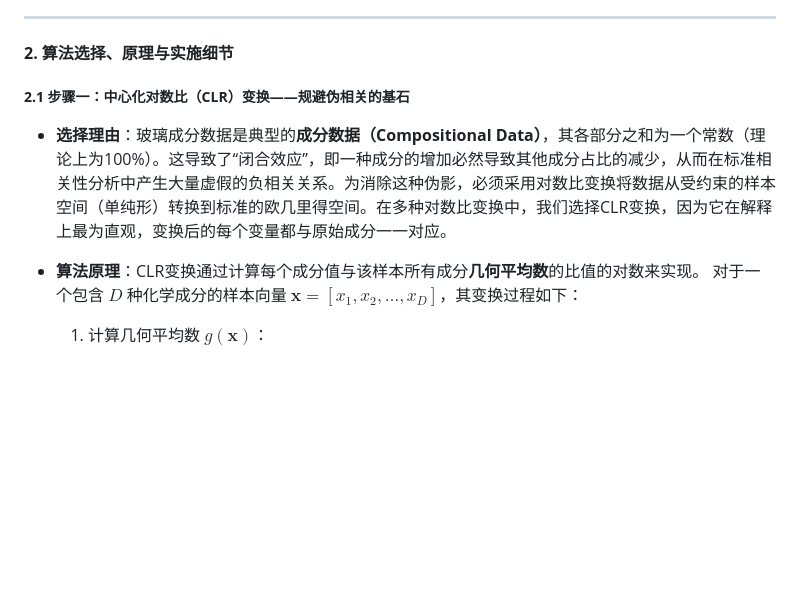
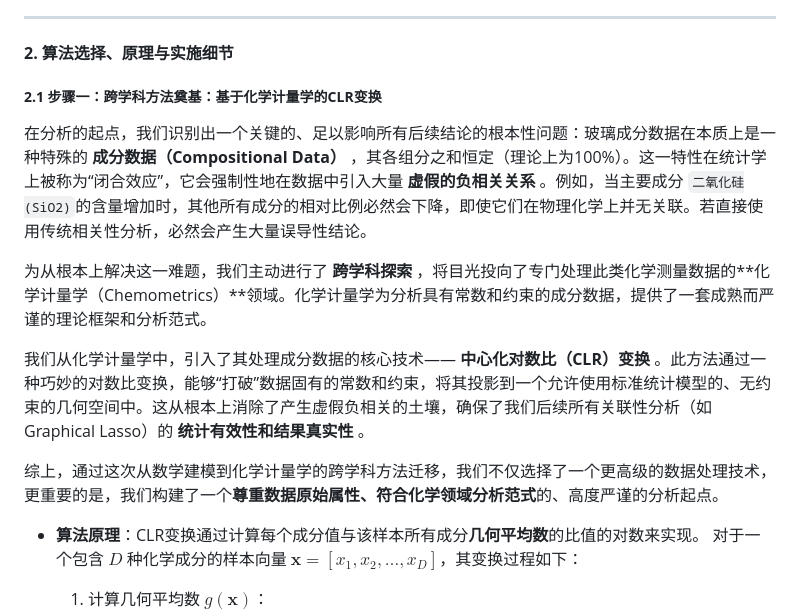
Before and after one commit to fall-fall/2022C, a Markdown page: 代码细节文档/问题四.md, the part around the change. Drawn GitHub-style; blank space fills up the shorter version.

Commit message:
'问题四敲定'

```diff
--- a/代码细节文档/问题四.md
+++ b/代码细节文档/问题四.md
@@ -10,9 +10,16 @@
 
 #### **2. 算法选择、原理与实施细节**
 
-##### **2.1 步骤一：中心化对数比（CLR）变换——规避伪相关的基石**
+##### **2.1 步骤一：跨学科方法奠基：基于化学计量学的CLR变换**
 
-* **选择理由**：玻璃成分数据是典型的**成分数据（Compositional Data）**，其各部分之和为一个常数（理论上为100%）。这导致了“闭合效应”，即一种成分的增加必然导致其他成分占比的减少，从而在标准相关性分析中产生大量虚假的负相关关系。为消除这种伪影，必须采用对数比变换将数据从受约束的样本空间（单纯形）转换到标准的欧几里得空间。在多种对数比变换中，我们选择CLR变换，因为它在解释上最为直观，变换后的每个变量都与原始成分一一对应。
+  在分析的起点，我们识别出一个关键的、足以影响所有后续结论的根本性问题：玻璃成分数据在本质上是一种特殊的 **成分数据（Compositional Data）** ，其各组分之和恒定（理论上为100%）。这一特性在统计学上被称为“闭合效应”，它会强制性地在数据中引入大量 **虚假的负相关关系** 。例如，当主要成分 `二氧化硅(SiO2)`的含量增加时，其他所有成分的相对比例必然会下降，即使它们在物理化学上并无关联。若直接使用传统相关性分析，必然会产生大量误导性结论。
+
+  为从根本上解决这一难题，我们主动进行了 **跨学科探索** ，将目光投向了专门处理此类化学测量数据的**化学计量学（Chemometrics）**领域。化学计量学为分析具有常数和约束的成分数据，提供了一套成熟而严谨的理论框架和分析范式。
+
+  我们从化学计量学中，引入了其处理成分数据的核心技术—— **中心化对数比（CLR）变换** 。此方法通过一种巧妙的对数比变换，能够“打破”数据固有的常数和约束，将其投影到一个允许使用标准统计模型的、无约束的几何空间中。这从根本上消除了产生虚假负相关的土壤，确保了我们后续所有关联性分析（如Graphical Lasso）的 **统计有效性和结果真实性** 。
+
+  综上，通过这次从数学建模到化学计量学的跨学科方法迁移，我们不仅选择了一个更高级的数据处理技术，更重要的是，我们构建了一个**尊重数据原始属性、符合化学领域分析范式**的、高度严谨的分析起点。
+
 * **算法原理**：CLR变换通过计算每个成分值与该样本所有成分**几何平均数**的比值的对数来实现。
   对于一个包含 $D$ 种化学成分的样本向量 $\mathbf{x} = [x_1, x_2, \dots, x_D]$，其变换过程如下：
 
```
